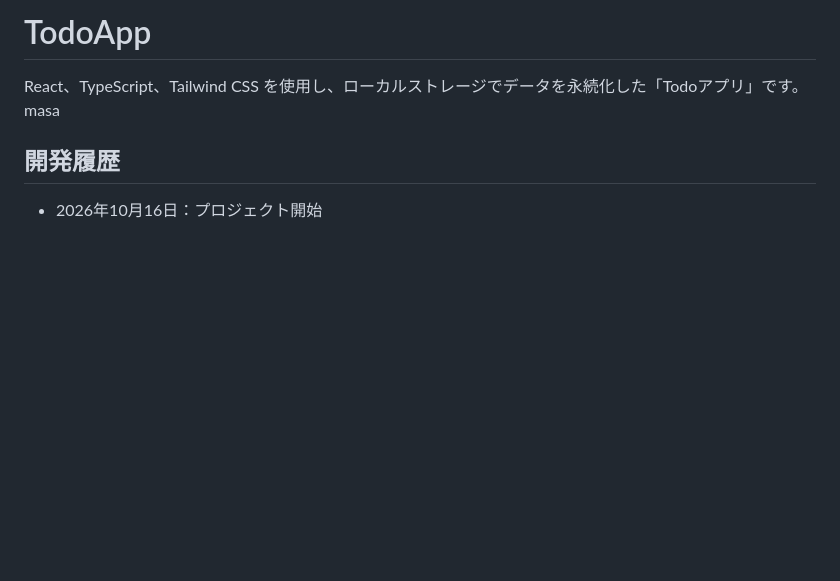
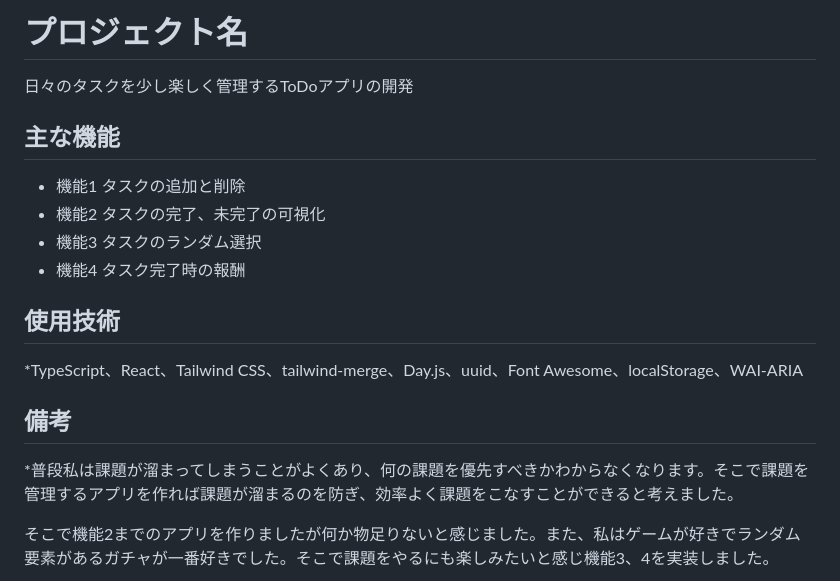
Before and after one commit to MK-79/MK-s-ToDoApp, a Markdown page: README.md, the part around one of its changes. Rendered like a GitHub page; blank space fills up the shorter version.

```diff
--- a/README.md
+++ b/README.md
@@ -1,10 +1,18 @@
-# TodoApp
+# プロジェクト名
 
-React、TypeScript、Tailwind CSS を使用し、ローカルストレージでデータを永続化した「Todoアプリ」です。masa
+日々のタスクを少し楽しく管理するToDoアプリの開発
 
+## 主な機能
+* 機能1 タスクの追加と削除
+* 機能2 タスクの完了、未完了の可視化
+* 機能3 タスクのランダム選択
+* 機能4 タスク完了時の報酬
 
+## 使用技術
+*TypeScript、React、Tailwind CSS、tailwind-merge、Day.js、uuid、Font Awesome、localStorage、WAI-ARIA
 
-## 開発履歴
+## 備考
+*普段私は課題が溜まってしまうことがよくあり、何の課題を優先すべきかわからなくなります。そこで課題を管理するアプリを作れば課題が溜まるのを防ぎ、効率よく課題をこなすことができると考えました。
 
-- 2026年10月16日：プロジェクト開始
+そこで機能2までのアプリを作りましたが何か物足りないと感じました。また、私はゲームが好きでランダム要素があるガチャが一番好きでした。そこで課題をやるにも楽しみたいと感じ機能3、4を実装しました。
 
```
Also changed, not shown: other parts of README.md (+16 -20 lines), images/1.png (added), images/2.png (added), images/3.png (added), images/4.png (added), images/5.png (added).
